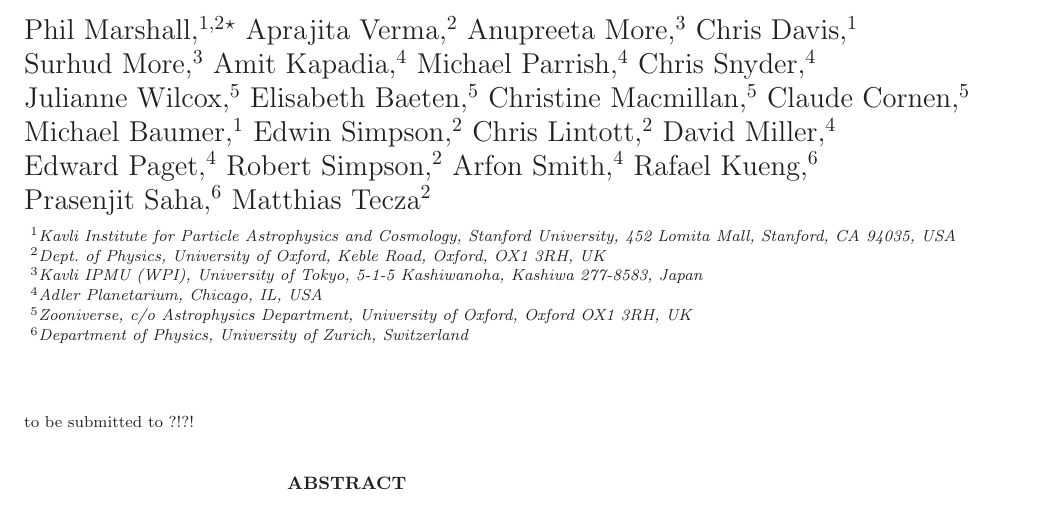
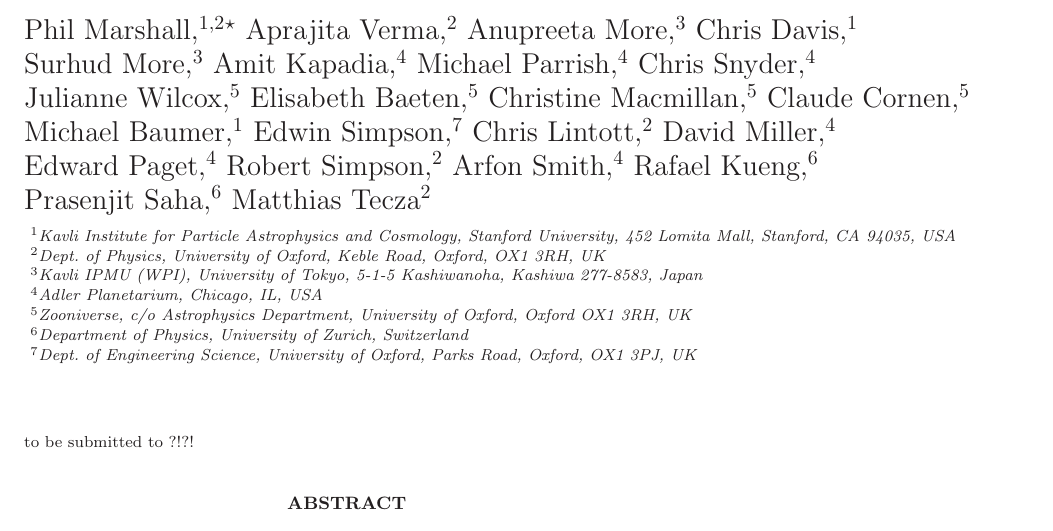
Before and after one commit to drphilmarshall/SpaceWarps, a LaTeX paper (doc/sw-extended.tex, which reads doc/addresses.tex, doc/sw-system-authors.tex): part of page 1 of 6, cut so that both start at the same text. Compiled offline with LaTeX, dvips and Ghostscript; a LaTeX package or settings file that is missing is left out.

Commit message:
Correcting Edwin's affiliation

```diff
--- a/doc/addresses.tex
+++ b/doc/addresses.tex
@@ -1,4 +1,5 @@
 \def\oxford{Dept.\ of Physics, University of Oxford, Keble Road, Oxford, OX1 3RH, UK}
+\def\oxfordeng{Dept.\ of Engineering Science, University of Oxford, Parks Road, Oxford, OX1 3PJ, UK}
 \def\kipac{Kavli Institute for Particle Astrophysics and Cosmology, Stanford University, 452 Lomita Mall, Stanford, CA 94035, USA}
 \def\ipmu{Kavli IPMU (WPI), University of Tokyo, 5-1-5 Kashiwanoha, Kashiwa 277-8583, Japan}
 \def\zooniverse{Zooniverse, c/o Astrophysics Department, University of Oxford, Oxford OX1 3RH, UK}
--- a/doc/sw-system-authors.tex
+++ b/doc/sw-system-authors.tex
@@ -21,7 +21,7 @@
     }
    \newauthor{%
     Michael Baumer,$^{1}$
-    Edwin Simpson,$^{2}$
+    Edwin Simpson,$^{7}$
     Chris Lintott,$^{2}$
     David Miller,$^{4}$
     }
@@ -49,3 +49,4 @@ $^3$\ipmu\\
 $^4$\adler\\
 $^5$\zooniverse\\
 $^6$\zurich\\
+$^7$\oxfordeng\\
```
